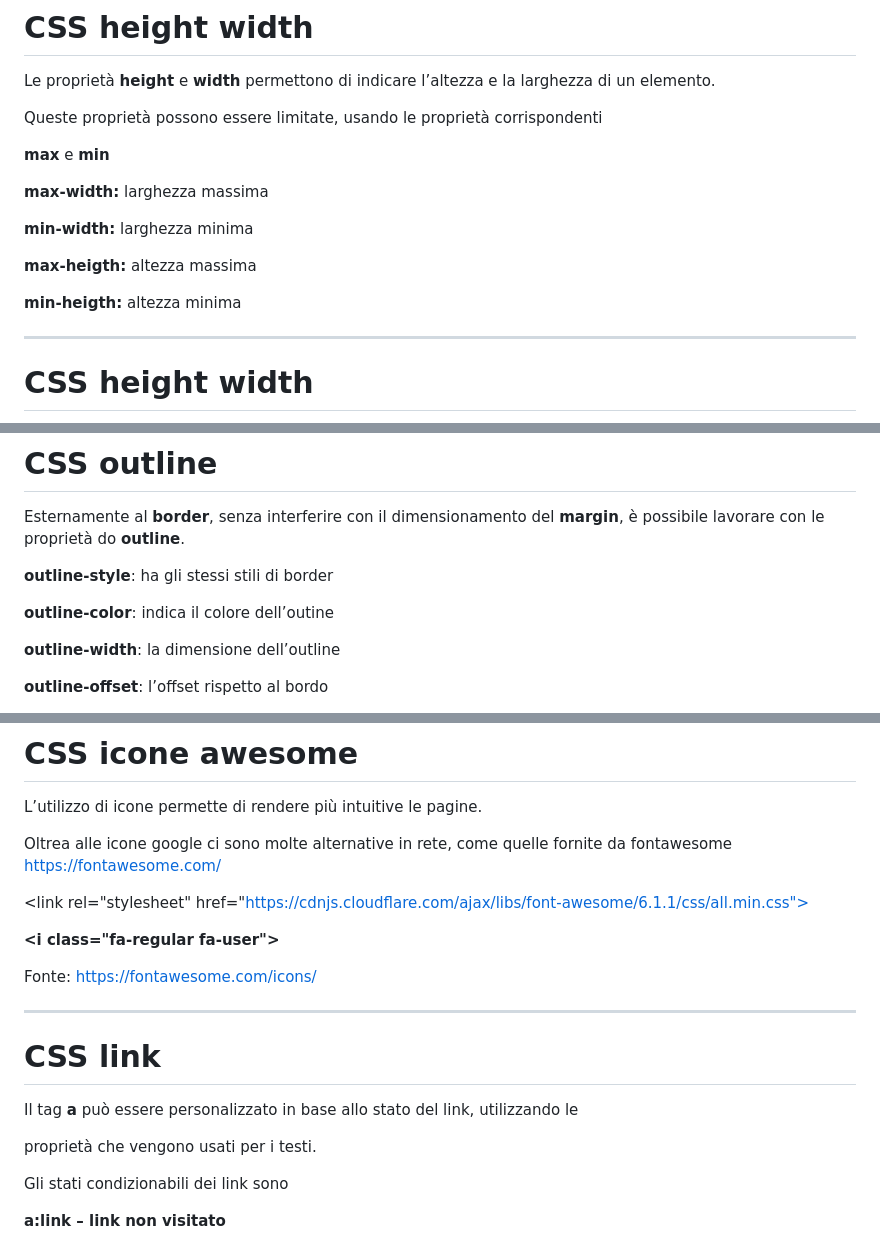
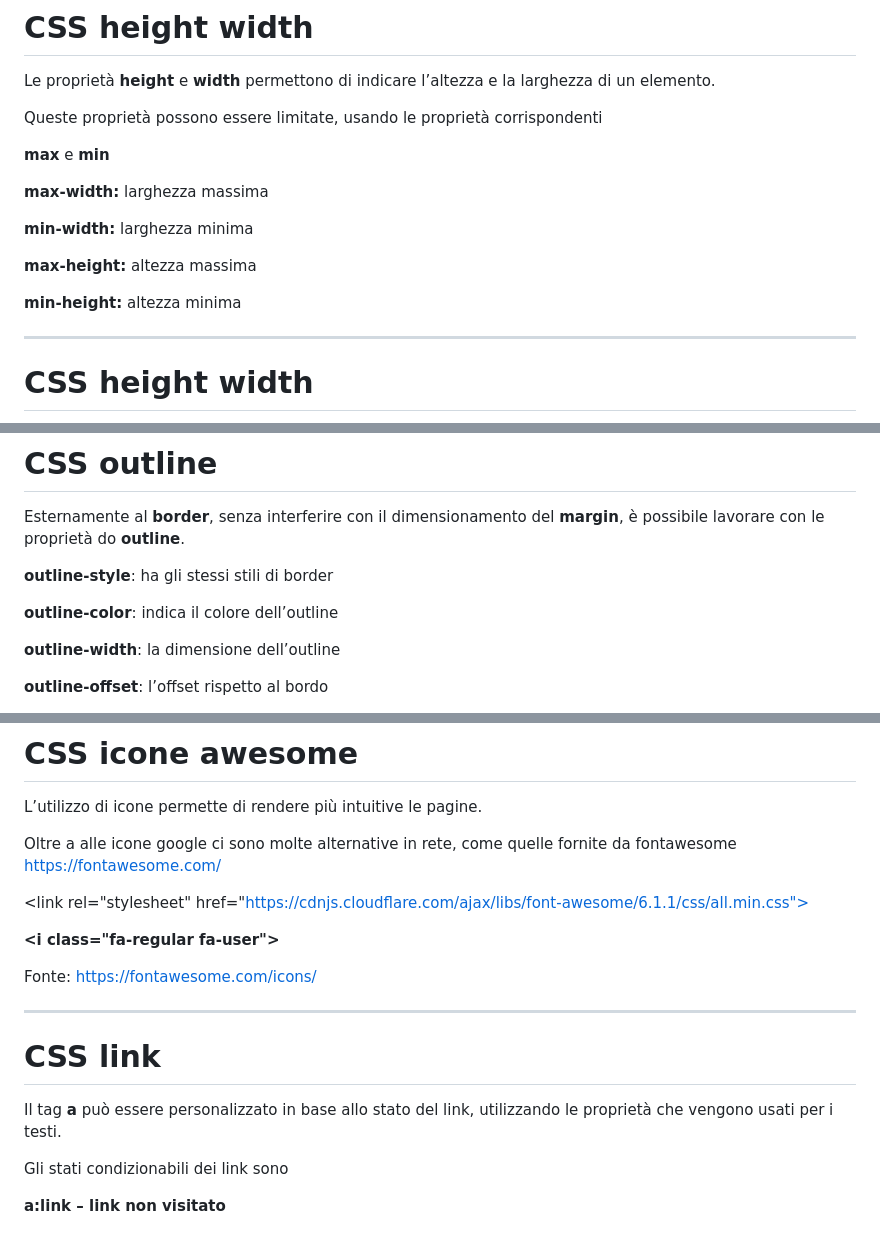
Before and after one commit to matteobaccan/CorsoCSS, a Markdown page: slide/Chapter_css.md, 3 parts joined by grey strips. Drawn GitHub-style.

Commit message:
Errori di digitazione

```diff
--- a/slide/Chapter_css.md
+++ b/slide/Chapter_css.md
@@ -637,9 +637,9 @@ __max-width:__ larghezza massima
 
 __min-width:__ larghezza minima
 
-__max-heigth:__ altezza massima
+__max-height:__ altezza massima
 
-__min-heigth:__ altezza minima
+__min-height:__ altezza minima
 
 ---
 
@@ -673,7 +673,7 @@ Esternamente al __border__, senza interferire con il dimensionamento del __margi
 
 __outline-style__: ha gli stessi stili di border
 
-__outline-color__: indica il colore dell’outine
+__outline-color__: indica il colore dell’outline
 
 __outline-width__: la dimensione dell’outline
 
@@ -850,7 +850,7 @@ nei nostri progetti
 
 L’utilizzo di icone permette di rendere più intuitive le pagine.
 
-Oltrea alle icone google ci sono molte alternative in rete, come quelle fornite da fontawesome <https://fontawesome.com/>
+Oltre a alle icone google ci sono molte alternative in rete, come quelle fornite da fontawesome <https://fontawesome.com/>
 
 \<link rel="stylesheet" href="https://cdnjs.cloudflare.com/ajax/libs/font-awesome/6.1.1/css/all.min.css">
 
@@ -862,9 +862,7 @@ Fonte: <https://fontawesome.com/icons/>
 
 # CSS link
 
-Il tag __a__ può essere personalizzato in base allo stato del link, utilizzando le
-
-proprietà che vengono usati per i testi.
+Il tag __a__ può essere personalizzato in base allo stato del link, utilizzando le proprietà che vengono usati per i testi.
 
 Gli stati condizionabili dei link sono
 
```
Also changed, not shown: other parts of slide/Chapter_css.md (+2 -2 lines).
